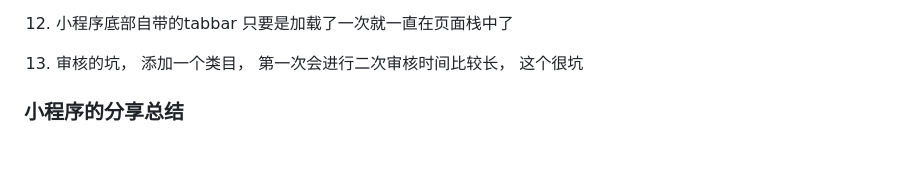
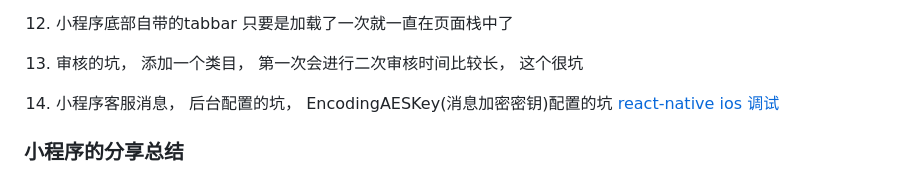
Before and after one commit to eattopking/web-performance, a Markdown page: wxapp.md, the part around the change. Rendered like a GitHub page; blank space fills up the shorter version.

Commit message:
feat: 更新

```diff
--- a/wxapp.md
+++ b/wxapp.md
@@ -27,6 +27,9 @@
 12. 小程序底部自带的tabbar 只要是加载了一次就一直在页面栈中了
 
 13. 审核的坑， 添加一个类目， 第一次会进行二次审核时间比较长， 这个很坑
+
+14. 小程序客服消息， 后台配置的坑， EncodingAESKey(消息加密密钥)配置的坑
+[react-native ios 调试](./images/wxapp1.jpeg)
 
 ### 小程序的分享总结
 
```
Also changed, not shown: images/wxapp1.jpeg (added).
